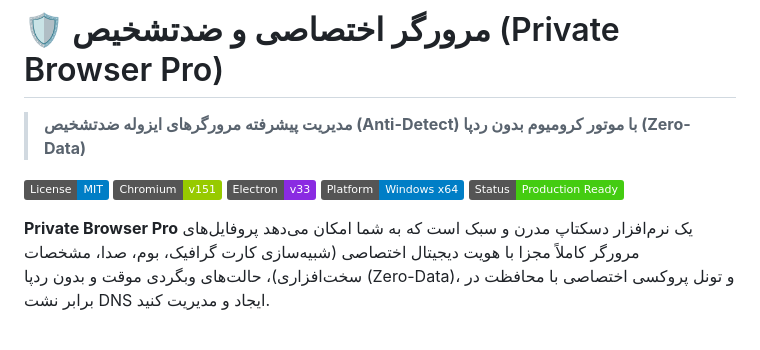
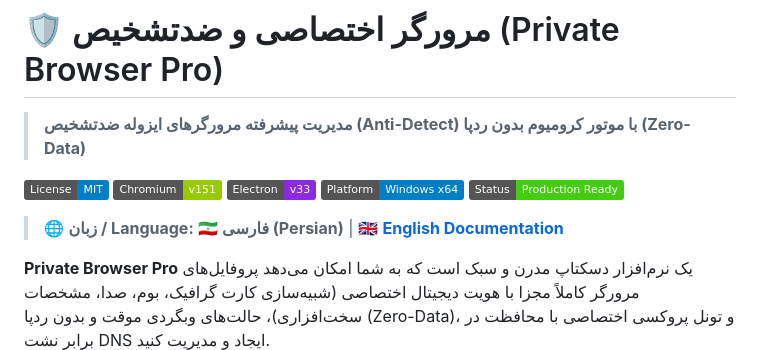
Before and after one commit to jozmoz/private-browser-pro, a Markdown page: README_FA.md, the part around the change. Drawn GitHub-style; badges without logos; blank space fills up the shorter version.

```diff
--- a/README_FA.md
+++ b/README_FA.md
@@ -7,6 +7,8 @@
 [![Electron](https://img.shields.io/badge/Electron-v33-blueviolet.svg)](https://www.electronjs.org/)
 [![Platform](https://img.shields.io/badge/Platform-Windows%20x64-informational.svg)]()
 [![Status](https://img.shields.io/badge/Status-Production%20Ready-success.svg)]()
+
+> 🌐 **زبان / Language:** **🇮🇷 فارسی (Persian)** | [🇬🇧 **English Documentation**](README.md)
 
 **Private Browser Pro** یک نرم‌افزار دسکتاپ مدرن و سبک است که به شما امکان می‌دهد پروفایل‌های مرورگر کاملاً مجزا با هویت دیجیتال اختصاصی (شبیه‌سازی کارت گرافیک، بوم، صدا، مشخصات سخت‌افزاری)، حالت‌های وبگردی موقت و بدون ردپا (Zero-Data)، و تونل پروکسی اختصاصی با محافظت در برابر نشت DNS ایجاد و مدیریت کنید.
 
```
Also changed, not shown: README.md (+2 -0 lines).
